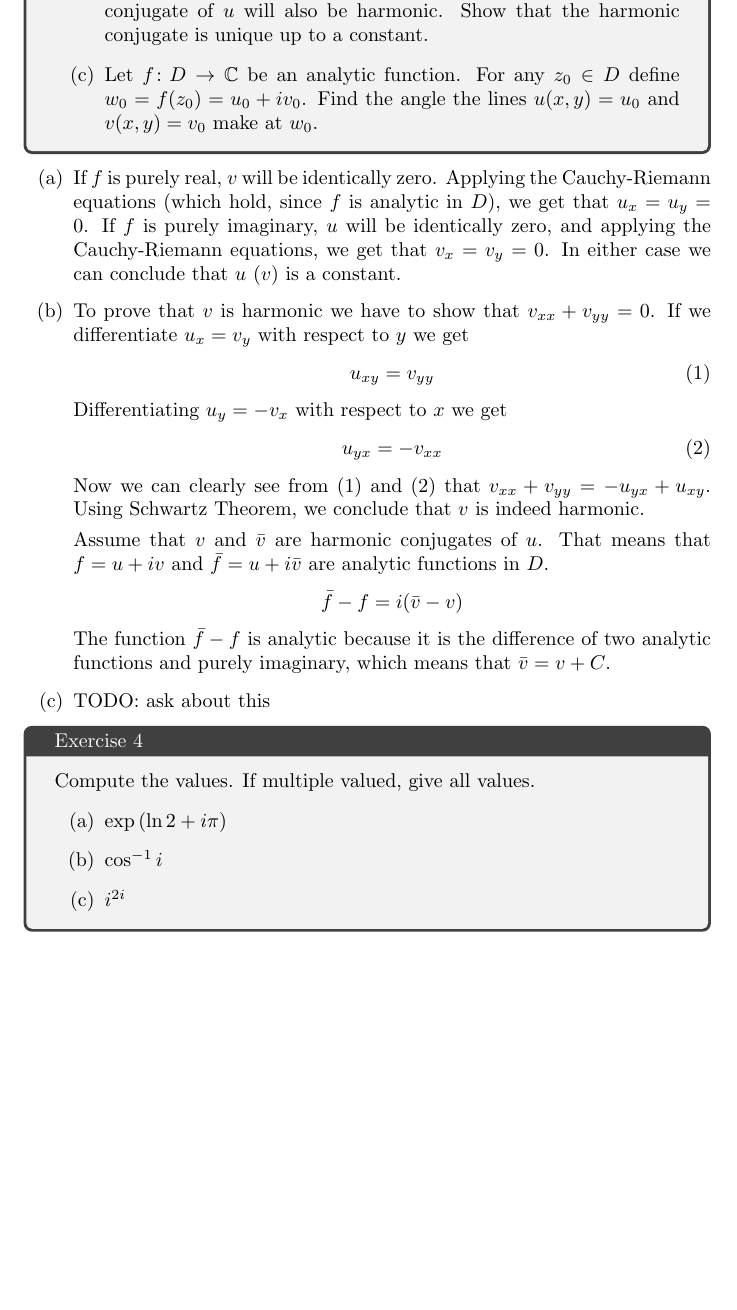
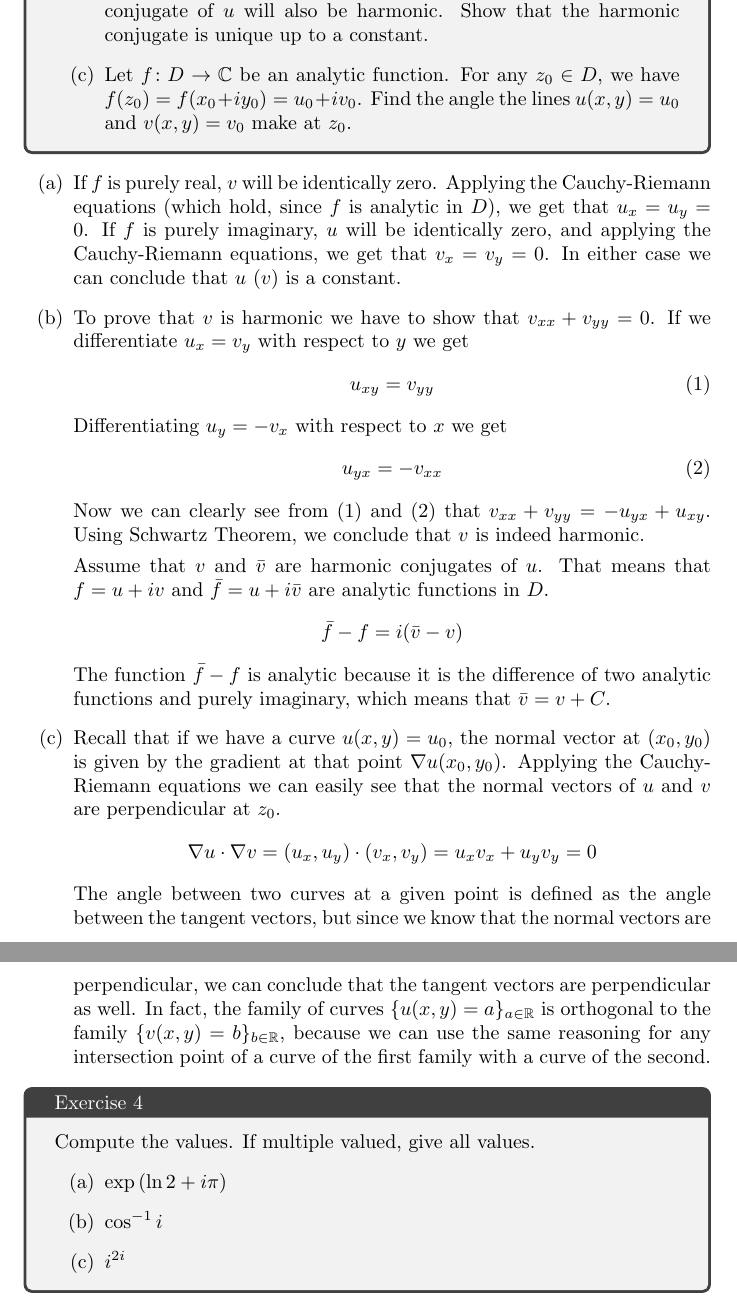
Before and after one commit to daniel-gallo/MAT213, a LaTeX problem sheet (Mandatory exercise 2/exercise2.tex): part of page 2 of 5 before the commit and two parts of pages 2 and 3 of 6 after it, the two joined at a grey line, cut so that both start at the same text, the shorter picture padded with empty space. Compiled offline with pdfLaTeX.

Commit message:
Add ex3c

```diff
--- a/Mandatory exercise 2/exercise2.tex
+++ b/Mandatory exercise 2/exercise2.tex
@@ -54,7 +54,7 @@
         \begin{enumerate}[label=(\alph*)]
             \item Let $f \colon D \to \C$ be analytic. Assume the values of $f$ are either real or purely imaginary. Show that $f$ has to be constant.
             \item Let $u \colon D \to \R$ be a harmonic function. Show that any harmonic conjugate of $u$ will also be harmonic. Show that the harmonic conjugate is unique up to a constant.
-            \item Let $f \colon D \to \C$ be an analytic function. For any $z_0 \in D$ define $w_0 = f(z_0) = u_0 + iv_0$. Find the angle the lines $u(x, y) = u_0$ and $v(x, y) = v_0$ make at $w_0$.
+            \item Let $f \colon D \to \C$ be an analytic function. For any $z_0 \in D$, we have $f(z_0) = f(x_0 + iy_0) = u_0 + iv_0$. Find the angle the lines $u(x, y) = u_0$ and $v(x, y) = v_0$ make at $z_0$.
         \end{enumerate}
     \end{tcolorbox}
     \begin{enumerate}[label=(\alph*)]
@@ -75,7 +75,11 @@
             \bar{f} - f = i(\bar{v} - v)
         \end{equation*}
         The function $\bar{f} - f$ is analytic because it is the difference of two analytic functions and purely imaginary, which means that $\bar{v} = v + C$.
-        \item TODO: ask about this
+        \item Recall that if we have a curve $u(x, y) = u_0$, the normal vector at $(x_0, y_0)$ is given by the gradient at that point $\nabla u (x_0, y_0)$. Applying the Cauchy-Riemann equations we can easily see that the normal vectors of $u$ and $v$ are perpendicular at $z_0$.
+        \begin{equation*}
+            \nabla u \cdot \nabla v = (u_x, u_y) \cdot (v_x, v_y) = u_x v_x + u_y v_y = 0
+        \end{equation*}
+        The angle between two curves at a given point is defined as the angle between the tangent vectors, but since we know that the normal vectors are perpendicular, we can conclude that the tangent vectors are perpendicular as well. In fact, the family of curves $\{u(x, y) = a\}_{a \in \R}$ is orthogonal to the family $\{v(x, y) = b\}_{b \in \R}$, because we can use the same reasoning for any intersection point of a curve of the first family with a curve of the second.
     \end{enumerate}
 
     \begin{tcolorbox}[title=Exercise 4]
```
